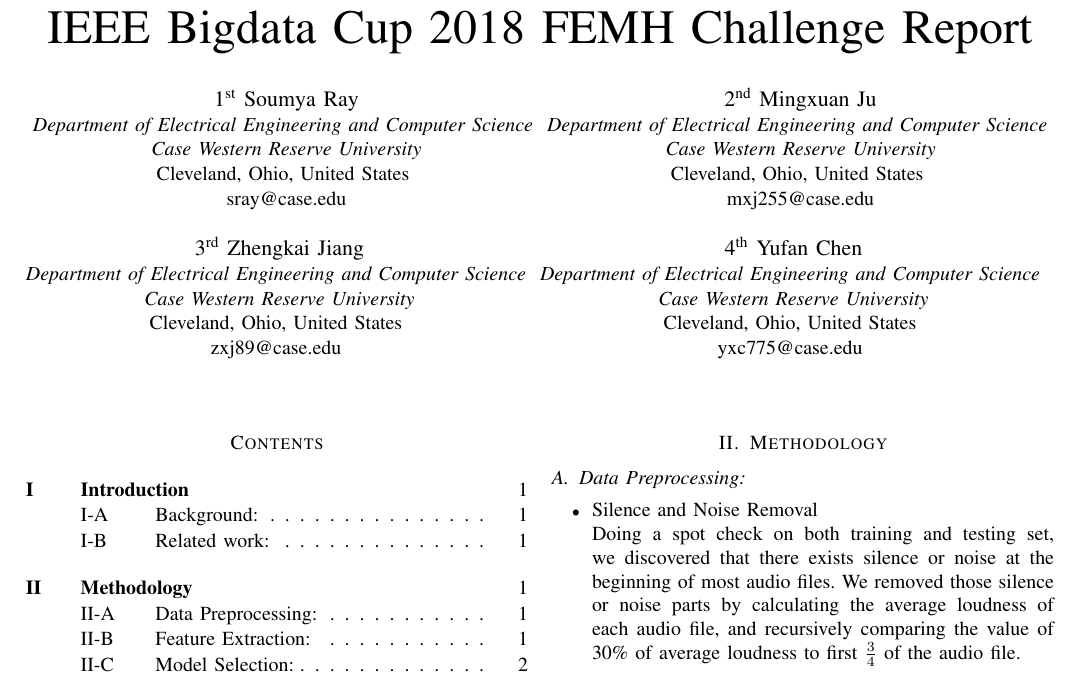
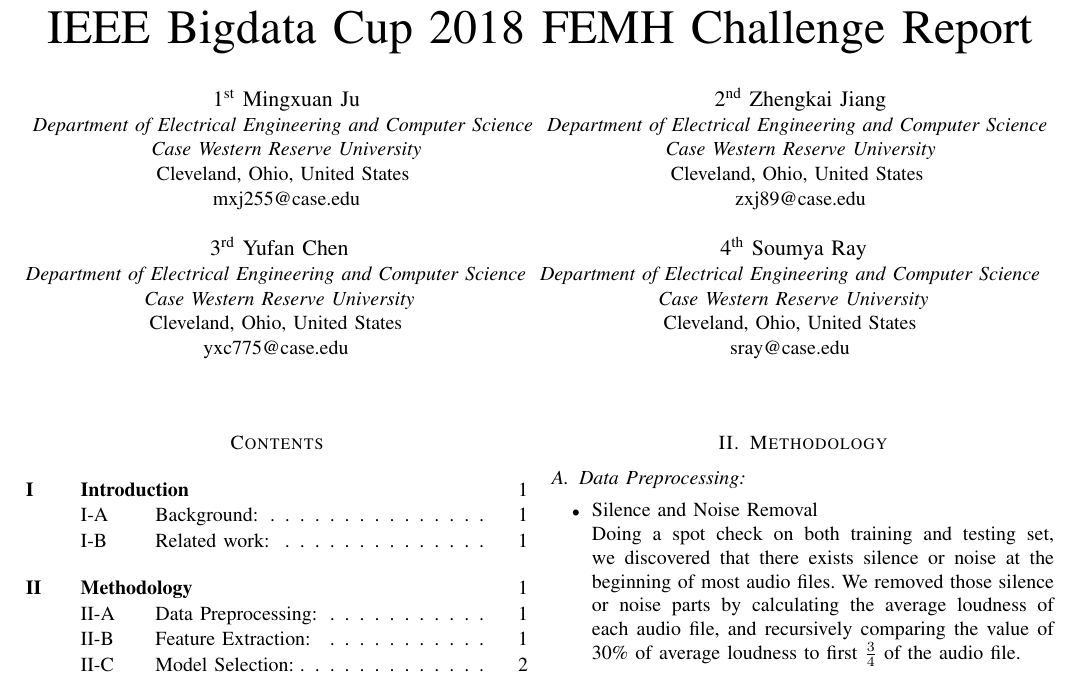
Before and after one commit to jumxglhf/ieee_audio, a LaTeX paper (paper/conference_041818.tex): part of page 1 of 3, cut so that both start at the same text. Compiled offline with pdfLaTeX; a missing font is replaced by an installed copy or a similar font; a LaTeX package or settings file that is missing is left out.

Commit message:
update author order

```diff
--- a/paper/conference_041818.tex
+++ b/paper/conference_041818.tex
@@ -14,29 +14,29 @@
 \title{IEEE Bigdata Cup 2018 FEMH Challenge Report\\
 }
 
-\author{\IEEEauthorblockN{1\textsuperscript{st} Soumya Ray}
+\author{\IEEEauthorblockN{1\textsuperscript{st} Mingxuan Ju}
 \IEEEauthorblockA{\textit{Department of Electrical Engineering and Computer Science} \\
 \textit{Case Western Reserve University}\\
 Cleveland, Ohio, United States \\
-sray@case.edu}
+mxj255@case.edu}
 \and
-\IEEEauthorblockN{2\textsuperscript{nd} Mingxuan Ju}
+\IEEEauthorblockN{2\textsuperscript{nd} Zhengkai Jiang}
 \IEEEauthorblockA{\textit{Department of Electrical Engineering and Computer Science} \\
 	\textit{Case Western Reserve University}\\
 	Cleveland, Ohio, United States \\
-	mxj255@case.edu}
+	zxj89@case.edu}
 \and
-\IEEEauthorblockN{3\textsuperscript{rd} Zhengkai Jiang}
+\IEEEauthorblockN{3\textsuperscript{rd} Yufan Chen}
 \IEEEauthorblockA{\textit{Department of Electrical Engineering and Computer Science} \\
 	\textit{Case Western Reserve University}\\
 	Cleveland, Ohio, United States \\
-	zxj89@case.edu }
+  yxc775@case.edu }
 \and
-\IEEEauthorblockN{4\textsuperscript{th} Yufan Chen}
+\IEEEauthorblockN{4\textsuperscript{th} Soumya Ray}
 \IEEEauthorblockA{\textit{Department of Electrical Engineering and Computer Science} \\
 	\textit{Case Western Reserve University}\\
 	Cleveland, Ohio, United States \\
-	yxc775@case.edu }
+	sray@case.edu }
 }
 
 \maketitle
```
Also changed, not shown: paper/Method.tex (+1 -0 lines).
